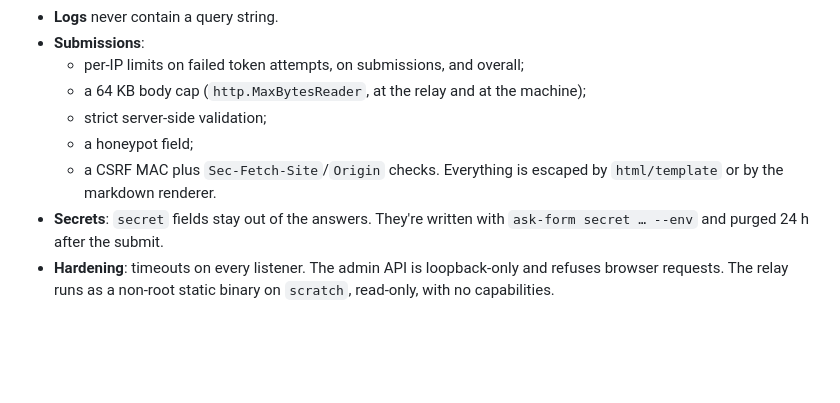
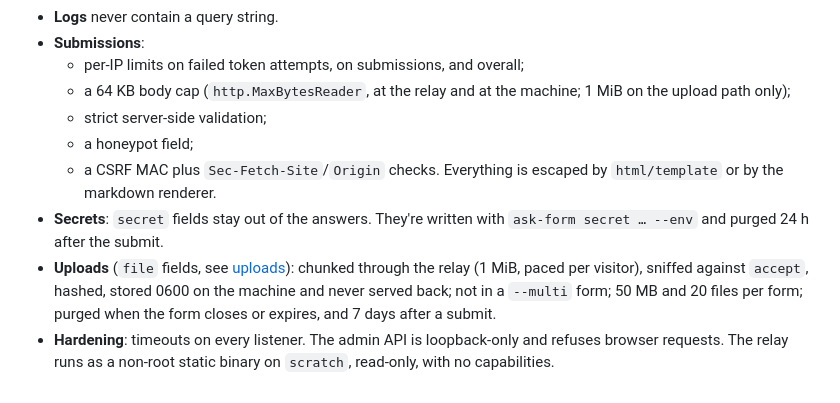
Before and after one commit to GabrielVidal1/ask-form, a Markdown page: docs/how-it-works.md, the part around the change. Drawn GitHub-style; blank space fills up the shorter version.

```diff
--- a/docs/how-it-works.md
+++ b/docs/how-it-works.md
@@ -117,13 +117,19 @@ Each release also carries a build provenance attestation:
 - **Logs** never contain a query string.
 - **Submissions**:
   - per-IP limits on failed token attempts, on submissions, and overall;
-  - a 64 KB body cap (`http.MaxBytesReader`, at the relay and at the machine);
+  - a 64 KB body cap (`http.MaxBytesReader`, at the relay and at the machine;
+    1 MiB on the upload path only);
   - strict server-side validation;
   - a honeypot field;
   - a CSRF MAC plus `Sec-Fetch-Site`/`Origin` checks.
   Everything is escaped by `html/template` or by the markdown renderer.
 - **Secrets**: `secret` fields stay out of the answers. They're written with
   `ask-form secret … --env` and purged 24 h after the submit.
+- **Uploads** (`file` fields, see [uploads](uploads.md)): chunked through the
+  relay (1 MiB, paced per visitor), sniffed against `accept`, hashed, stored
+  0600 on the machine and never served back; not in a `--multi` form; 50 MB
+  and 20 files per form; purged when the form closes or expires, and 7 days
+  after a submit.
 - **Hardening**: timeouts on every listener. The admin API is loopback-only
   and refuses browser requests. The relay runs as a non-root static binary on
   `scratch`, read-only, with no capabilities.
```
Also changed, not shown: skill/SKILL.md (+25 -1 lines).
